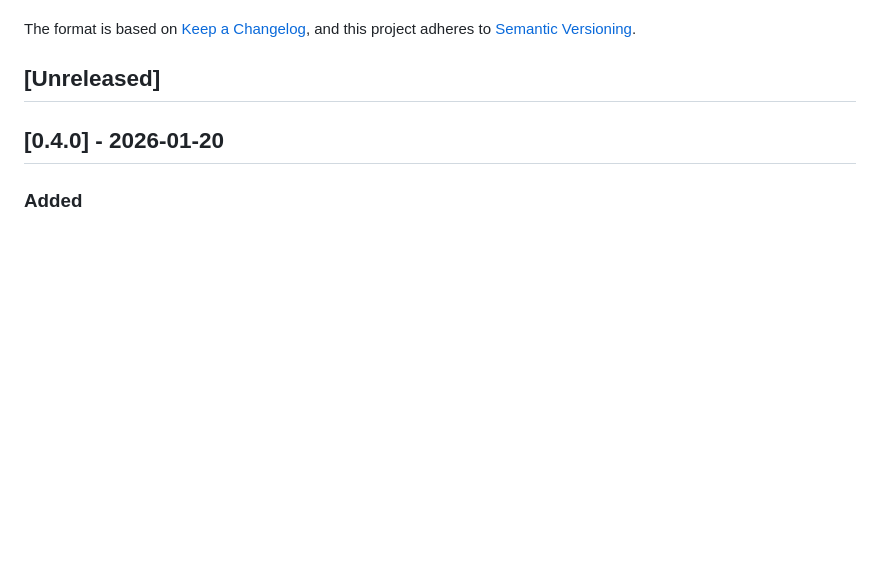
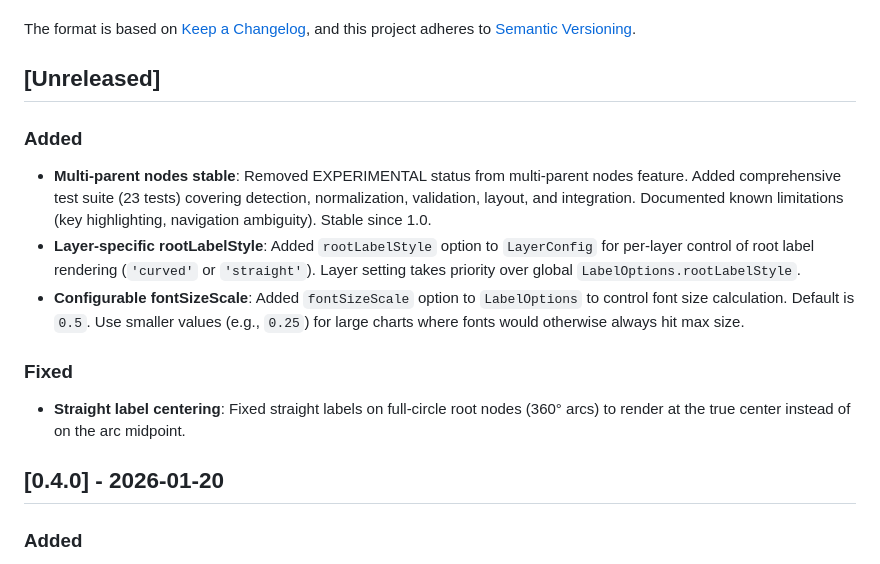
Before and after one commit to Aqu1tain/sandjs, a Markdown page: CHANGELOG.md, the part around the change. Drawn GitHub-style; blank space fills up the shorter version.

Commit message:
docs: update CHANGELOG with unreleased changes

```diff
--- a/CHANGELOG.md
+++ b/CHANGELOG.md
@@ -6,6 +6,14 @@ The format is based on [Keep a Changelog](https://keepachangelog.com/en/1.0.0/),
 and this project adheres to [Semantic Versioning](https://semver.org/spec/v2.0.0.html).
 
 ## [Unreleased]
+
+### Added
+- **Multi-parent nodes stable**: Removed EXPERIMENTAL status from multi-parent nodes feature. Added comprehensive test suite (23 tests) covering detection, normalization, validation, layout, and integration. Documented known limitations (key highlighting, navigation ambiguity). Stable since 1.0.
+- **Layer-specific rootLabelStyle**: Added `rootLabelStyle` option to `LayerConfig` for per-layer control of root label rendering (`'curved'` or `'straight'`). Layer setting takes priority over global `LabelOptions.rootLabelStyle`.
+- **Configurable fontSizeScale**: Added `fontSizeScale` option to `LabelOptions` to control font size calculation. Default is `0.5`. Use smaller values (e.g., `0.25`) for large charts where fonts would otherwise always hit max size.
+
+### Fixed
+- **Straight label centering**: Fixed straight labels on full-circle root nodes (360° arcs) to render at the true center instead of on the arc midpoint.
 
 ## [0.4.0] - 2026-01-20
 
```
